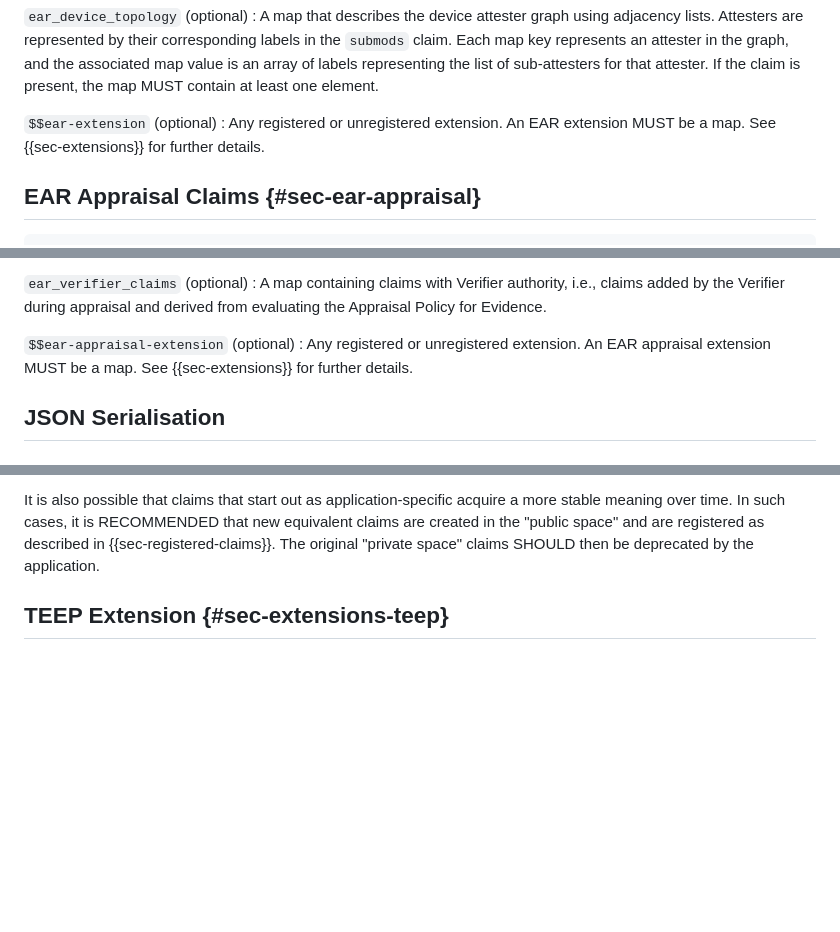
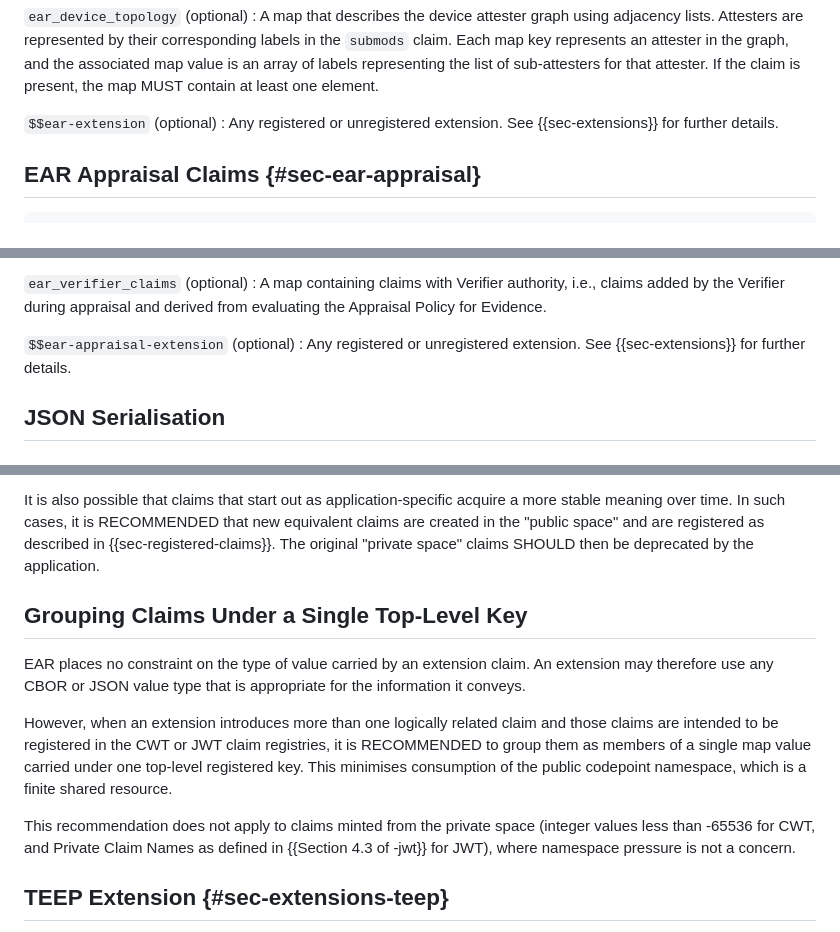
Before and after one commit to ietf-rats-wg/draft-ietf-rats-ear, a Markdown page: draft-ietf-rats-ear.md, 3 parts joined by grey strips. GitHub-like rendering; blank space fills up the shorter version.

Commit message:
remove constraint on extensions being maps
add guidance to discourage gratuitous codepoint consumption

Fix #40

Signed-off-by: Thomas Fossati <tfossati@nvidia.com>

```diff
--- a/draft-ietf-rats-ear.md
+++ b/draft-ietf-rats-ear.md
@@ -195,7 +195,6 @@ If the claim is present, the map MUST contain at least one element.
 
 `$$ear-extension` (optional)
 : Any registered or unregistered extension.
-An EAR extension MUST be a map.
 See {{sec-extensions}} for further details.
 
 ## EAR Appraisal Claims {#sec-ear-appraisal}
@@ -249,7 +248,6 @@ See also {{Section 4.1 of -eat}}.
 
 `$$ear-appraisal-extension` (optional)
 : Any registered or unregistered extension.
-An EAR appraisal extension MUST be a map.
 See {{sec-extensions}} for further details.
 
 ## JSON Serialisation
@@ -374,6 +372,16 @@ a more stable meaning over time. In such cases, it is RECOMMENDED that new
 equivalent claims are created in the "public space" and are registered as
 described in {{sec-registered-claims}}. The original "private space" claims
 SHOULD then be deprecated by the application.
+
+## Grouping Claims Under a Single Top-Level Key
+
+EAR places no constraint on the type of value carried by an extension claim.
+An extension may therefore use any CBOR or JSON value type that is appropriate for the information it conveys.
+
+However, when an extension introduces more than one logically related claim and those claims are intended to be registered in the CWT or JWT claim registries, it is RECOMMENDED to group them as members of a single map value carried under one top-level registered key.
+This minimises consumption of the public codepoint namespace, which is a finite shared resource.
+
+This recommendation does not apply to claims minted from the private space (integer values less than -65536 for CWT, and Private Claim Names as defined in {{Section 4.3 of -jwt}} for JWT), where namespace pressure is not a concern.
 
 ## TEEP Extension {#sec-extensions-teep}
 
```
